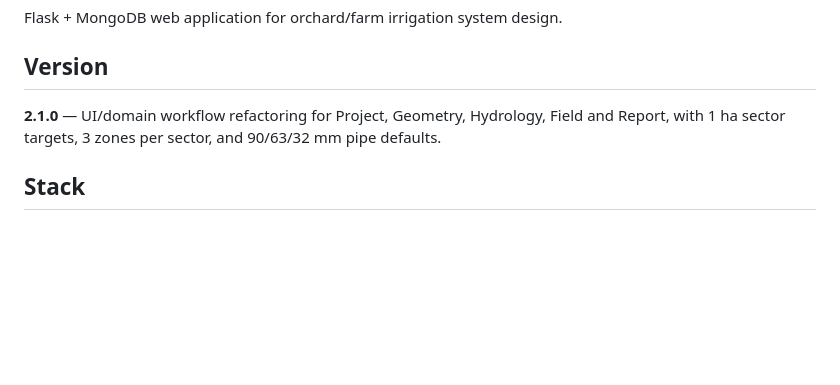
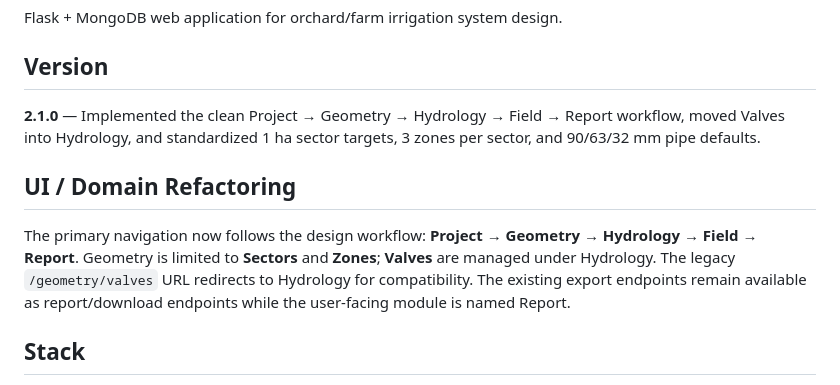
Before and after one commit to kouljihate/farm-irrigation-system, a Markdown page: README.md, the part around the change. Drawn GitHub-style; blank space fills up the shorter version.

Commit message:
docs: document completed domain refactoring

```diff
--- a/README.md
+++ b/README.md
@@ -4,7 +4,11 @@ Flask + MongoDB web application for orchard/farm irrigation system design.
 
 ## Version
 
-**2.1.0** — UI/domain workflow refactoring for Project, Geometry, Hydrology, Field and Report, with 1 ha sector targets, 3 zones per sector, and 90/63/32 mm pipe defaults.
+**2.1.0** — Implemented the clean Project → Geometry → Hydrology → Field → Report workflow, moved Valves into Hydrology, and standardized 1 ha sector targets, 3 zones per sector, and 90/63/32 mm pipe defaults.
+
+## UI / Domain Refactoring
+
+The primary navigation now follows the design workflow: **Project → Geometry → Hydrology → Field → Report**. Geometry is limited to **Sectors** and **Zones**; **Valves** are managed under Hydrology. The legacy `/geometry/valves` URL redirects to Hydrology for compatibility. The existing export endpoints remain available as report/download endpoints while the user-facing module is named Report.
 
 ## Stack
 
```
